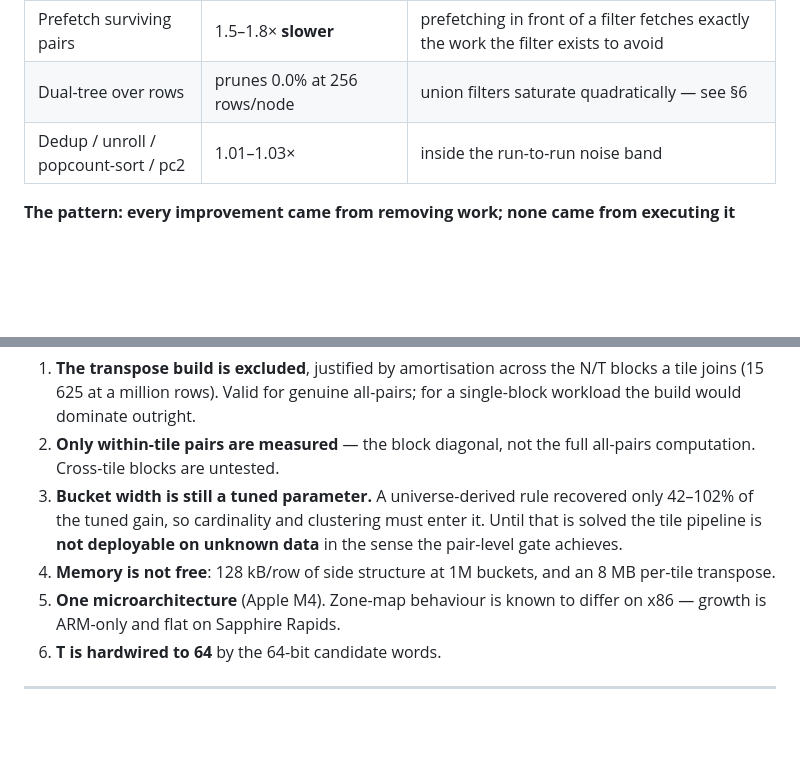
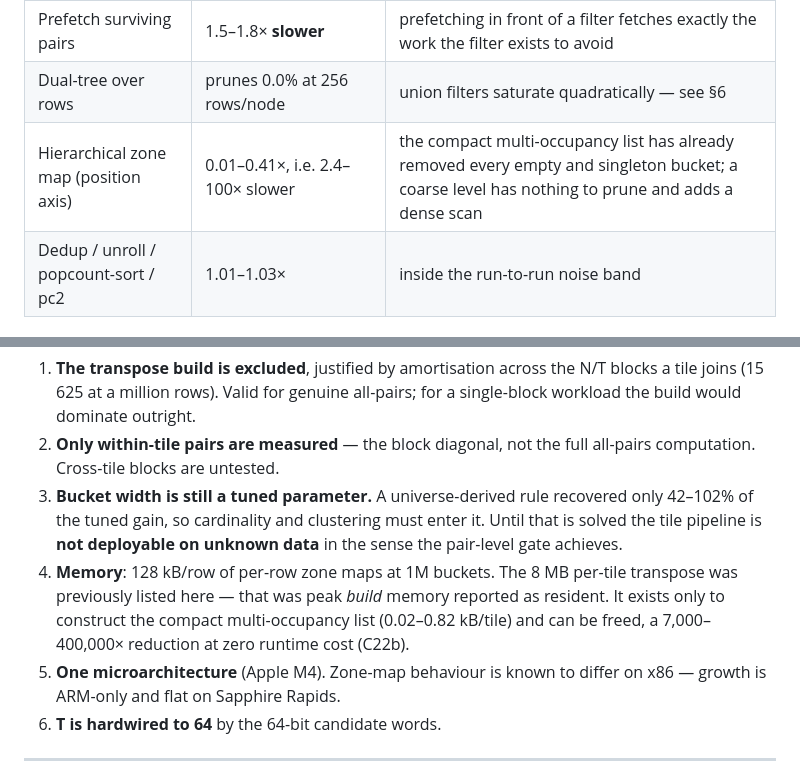
Before and after one commit to mklarqvist/StormBitmaps-internal, a Markdown page: results/ALLPAIRS.md, 2 parts joined by grey strips. Rendered like a GitHub page; blank space fills up the shorter version.

Commit message:
ALLPAIRS.md: fold in C22 (hierarchy failure, memory correction)
Co-Authored-By: Claude Opus 5 (1M context) <noreply@anthropic.com>

```diff
--- a/results/ALLPAIRS.md
+++ b/results/ALLPAIRS.md
@@ -135,6 +135,7 @@ is the result:
 | Wide tiles (T=256) | 1.20× but loses on 2/5 | transposed tile 4× larger, candidate rows 4 words; working set offsets the arithmetic saving |
 | Prefetch surviving pairs | 1.5–1.8× **slower** | prefetching in front of a filter fetches exactly the work the filter exists to avoid |
 | Dual-tree over rows | prunes 0.0% at 256 rows/node | union filters saturate quadratically — see §6 |
+| Hierarchical zone map (position axis) | 0.01–0.41×, i.e. 2.4–100× slower | the compact multi-occupancy list has already removed every empty and singleton bucket; a coarse level has nothing to prune and adds a dense scan |
 | Dedup / unroll / popcount-sort / pc2 | 1.01–1.03× | inside the run-to-run noise band |
 
 **The pattern: every improvement came from removing work; none came from
@@ -200,8 +201,11 @@ These bound every number above and are not minor.
    recovered only 42–102% of the tuned gain, so cardinality and clustering must
    enter it. Until that is solved the tile pipeline is **not deployable on
    unknown data** in the sense the pair-level gate achieves.
-4. **Memory is not free**: 128 kB/row of side structure at 1M buckets, and an
-   8 MB per-tile transpose.
+4. **Memory**: 128 kB/row of per-row zone maps at 1M buckets. The 8 MB per-tile
+   transpose was previously listed here — that was peak *build* memory reported
+   as resident. It exists only to construct the compact multi-occupancy list
+   (0.02–0.82 kB/tile) and can be freed, a 7,000–400,000× reduction at zero
+   runtime cost (C22b).
 5. **One microarchitecture** (Apple M4). Zone-map behaviour is known to differ on
    x86 — growth is ARM-only and flat on Sapphire Rapids.
 6. **T is hardwired to 64** by the 64-bit candidate words.
```
